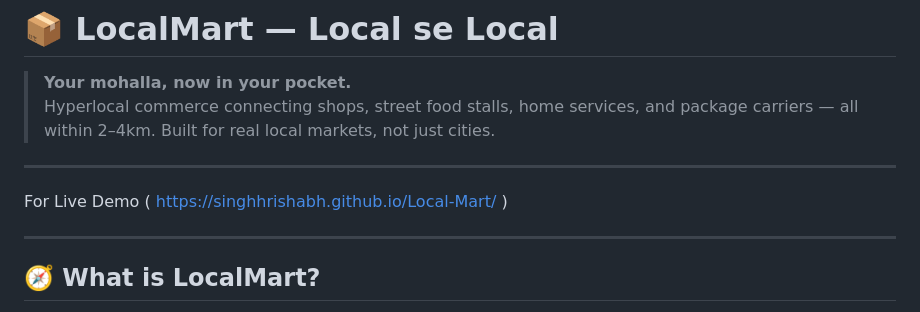
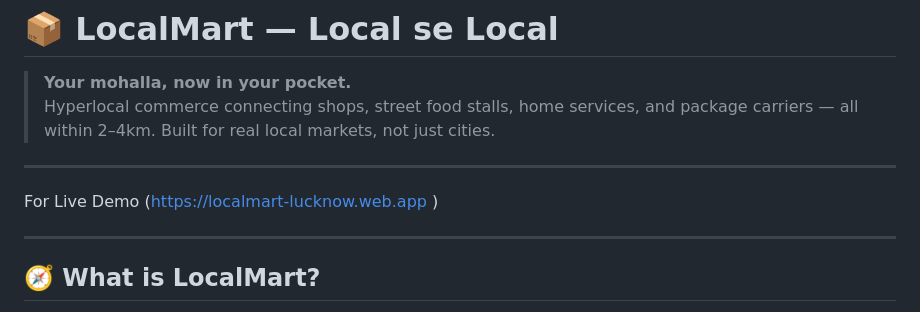
Before and after one commit to singhhrishabh/Local-Mart, a Markdown page: README.md, the part around the change. GitHub-like rendering.

Commit message:
Added Hosted Link

```diff
--- a/README.md
+++ b/README.md
@@ -5,7 +5,7 @@
 
 ---
 
- For Live Demo ( https://singhhrishabh.github.io/Local-Mart/ )
+ For Live Demo (https://localmart-lucknow.web.app )
 
 ---
 
```
